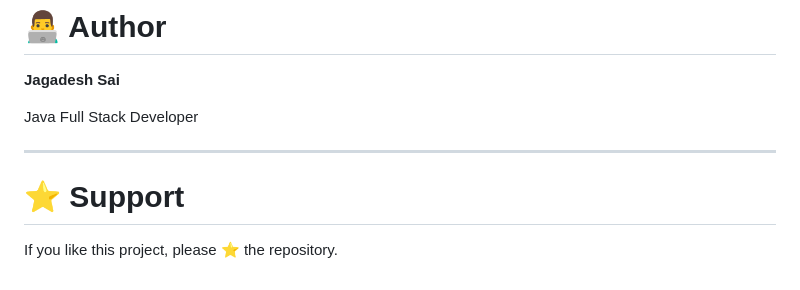
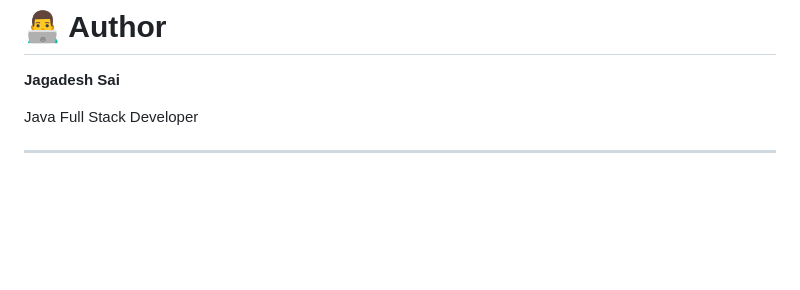
Before and after one commit to Jagadesh8147/RevPasswordManager-2, a Markdown page: README.md, the part around the change. GitHub-like rendering; blank space fills up the shorter version.

```diff
--- a/README.md
+++ b/README.md
@@ -202,7 +202,3 @@ http://localhost:8147
 Java Full Stack Developer
 
 ---
-
-# ⭐ Support
-
-If you like this project, please ⭐ the repository.
```
